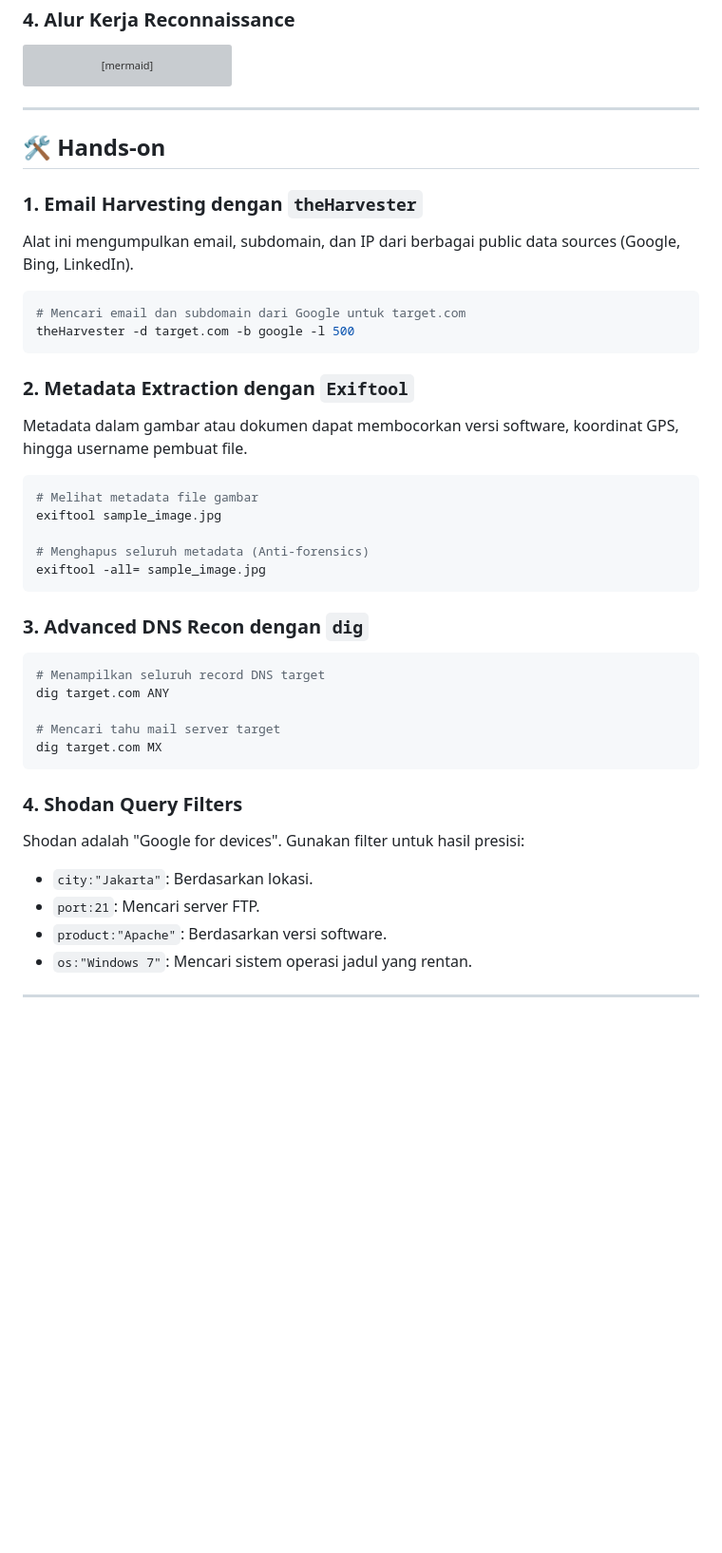
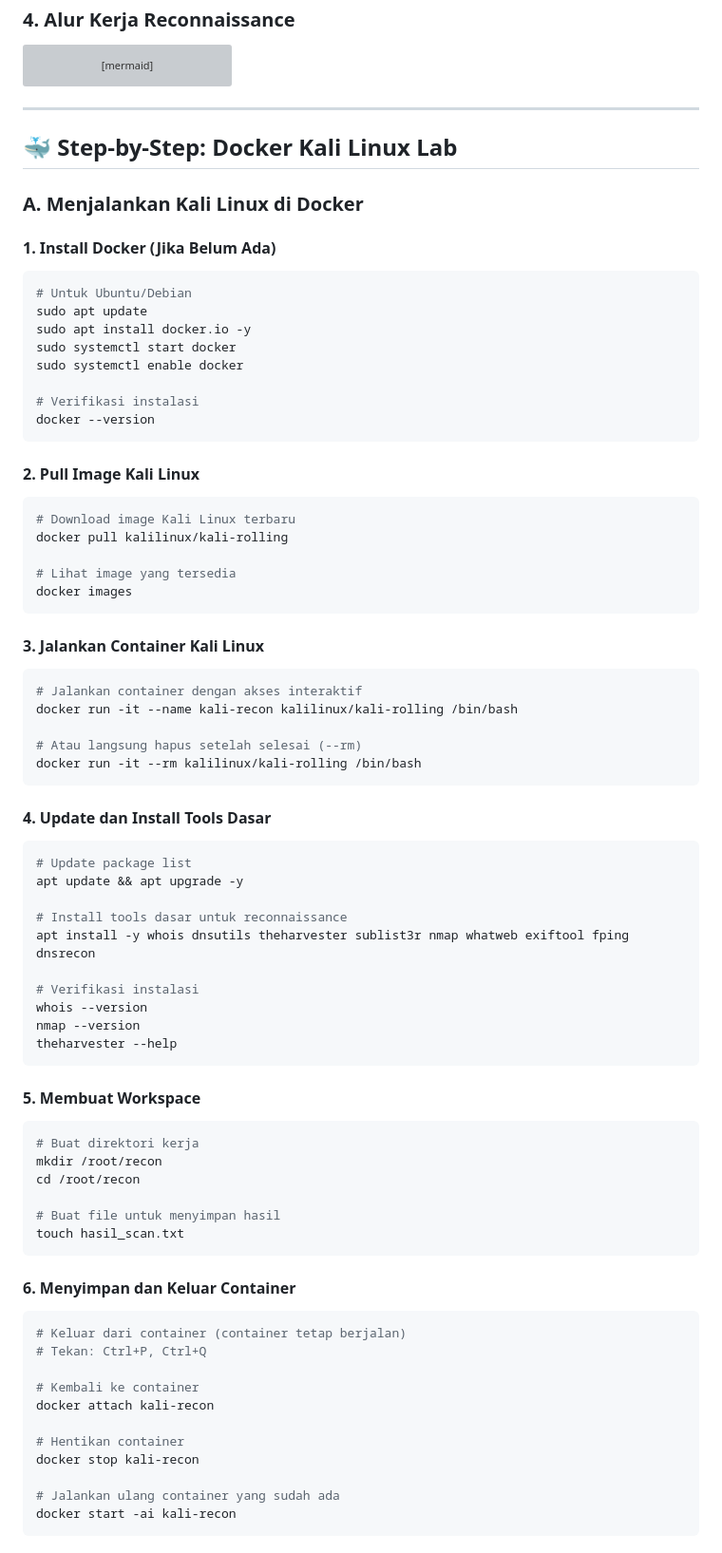
Before and after one commit to Muhammad-Ikhwan-Fathulloh/Ethical-Hacking-Course-Bank, a Markdown page: Pertemuan3.md, the part around one of its changes. Shown at 95% size. GitHub-like rendering; blank space fills up the shorter version; grey boxes are pictures that could not be loaded.

````diff
--- a/Pertemuan3.md
+++ b/Pertemuan3.md
@@ -58,37 +58,76 @@ graph TD
 
 ---
 
-## 🛠️ Hands-on
+## 🐳 Step-by-Step: Docker Kali Linux Lab
 
-### 1. Email Harvesting dengan `theHarvester`
-Alat ini mengumpulkan email, subdomain, dan IP dari berbagai public data sources (Google, Bing, LinkedIn).
+### A. Menjalankan Kali Linux di Docker
+
+#### 1. Install Docker (Jika Belum Ada)
 ```bash
-# Mencari email dan subdomain dari Google untuk target.com
-theHarvester -d target.com -b google -l 500
+# Untuk Ubuntu/Debian
+sudo apt update
+sudo apt install docker.io -y
+sudo systemctl start docker
+sudo systemctl enable docker
+
+# Verifikasi instalasi
+docker --version
 ```
 
-### 2. Metadata Extraction dengan `Exiftool`
-Metadata dalam gambar atau dokumen dapat membocorkan versi software, koordinat GPS, hingga username pembuat file.
+#### 2. Pull Image Kali Linux
 ```bash
-# Melihat metadata file gambar
-exiftool sample_image.jpg
+# Download image Kali Linux terbaru
+docker pull kalilinux/kali-rolling
 
-# Menghapus seluruh metadata (Anti-forensics)
-exiftool -all= sample_image.jpg
+# Lihat image yang tersedia
+docker images
 ```
 
-### 3. Advanced DNS Recon dengan `dig`
+#### 3. Jalankan Container Kali Linux
 ```bash
-# Menampilkan seluruh record DNS target
-dig target.com ANY
+# Jalankan container dengan akses interaktif
+docker run -it --name kali-recon kalilinux/kali-rolling /bin/bash
 
-# Mencari tahu mail server target
-dig target.com MX
+# Atau langsung hapus setelah selesai (--rm)
+docker run -it --rm kalilinux/kali-rolling /bin/bash
 ```
 
-### 4. Shodan Query Filters
-Shodan adalah "Google for devices". Gunakan filter untuk hasil presisi:
-- `city:"Jakarta"`: Berdasarkan lokasi.
-- `port:21`: Mencari server FTP.
-- `product:"Apache"`: Berdasarkan versi software.
-- `os:"Windows 7"`: Mencari sistem operasi jadul yang rentan.
+#### 4. Update dan Install Tools Dasar
+```bash
+# Update package list
+apt update && apt upgrade -y
+
+# Install tools dasar untuk reconnaissance
+apt install -y whois dnsutils theharvester sublist3r nmap whatweb exiftool fping dnsrecon
+
+# Verifikasi instalasi
+whois --version
+nmap --version
+theharvester --help
+```
+
+#### 5. Membuat Workspace
+```bash
+# Buat direktori kerja
+mkdir /root/recon
+cd /root/recon
+
+# Buat file untuk menyimpan hasil
+touch hasil_scan.txt
+```
+
+#### 6. Menyimpan dan Keluar Container
+```bash
+# Keluar dari container (container tetap berjalan)
+# Tekan: Ctrl+P, Ctrl+Q
+
+# Kembali ke container
+docker attach kali-recon
+
+# Hentikan container
+docker stop kali-recon
+
+# Jalankan ulang container yang sudah ada
+docker start -ai kali-recon
+```
+
````
Also changed, not shown: other parts of Pertemuan3.md (+237 -24 lines).
